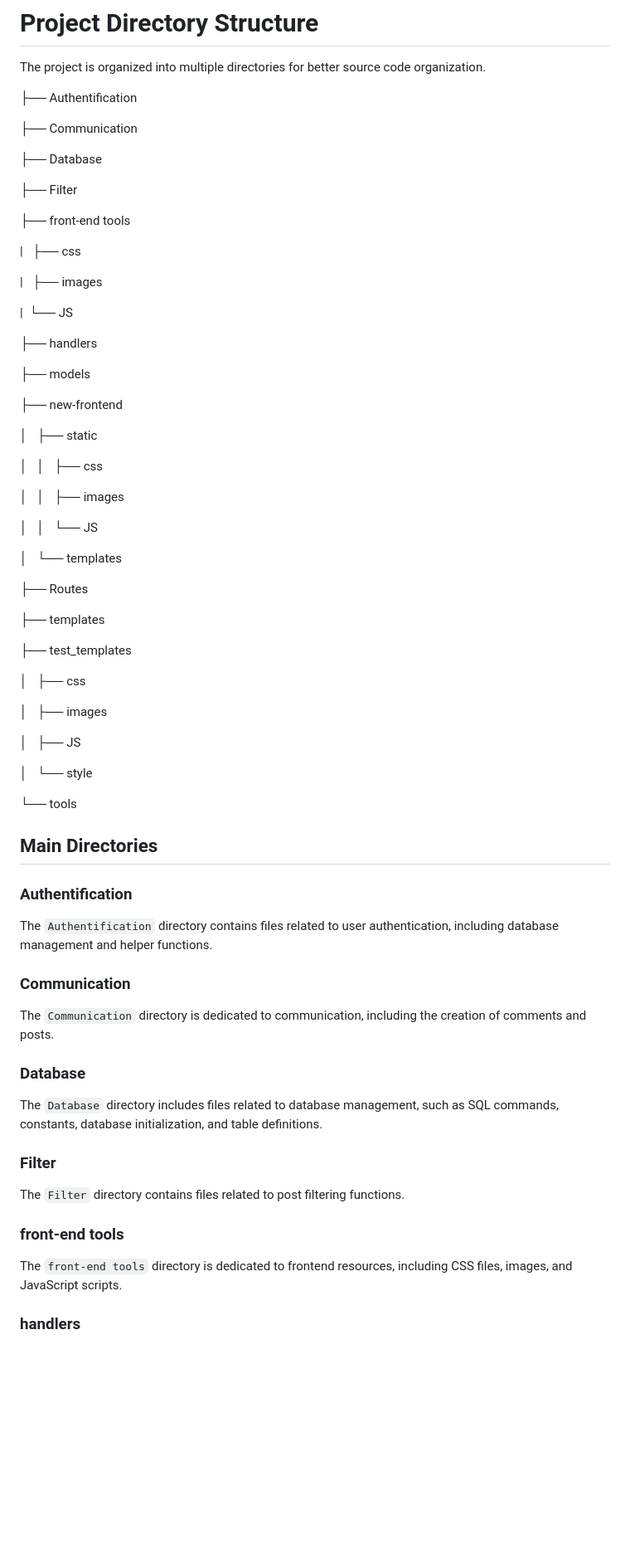
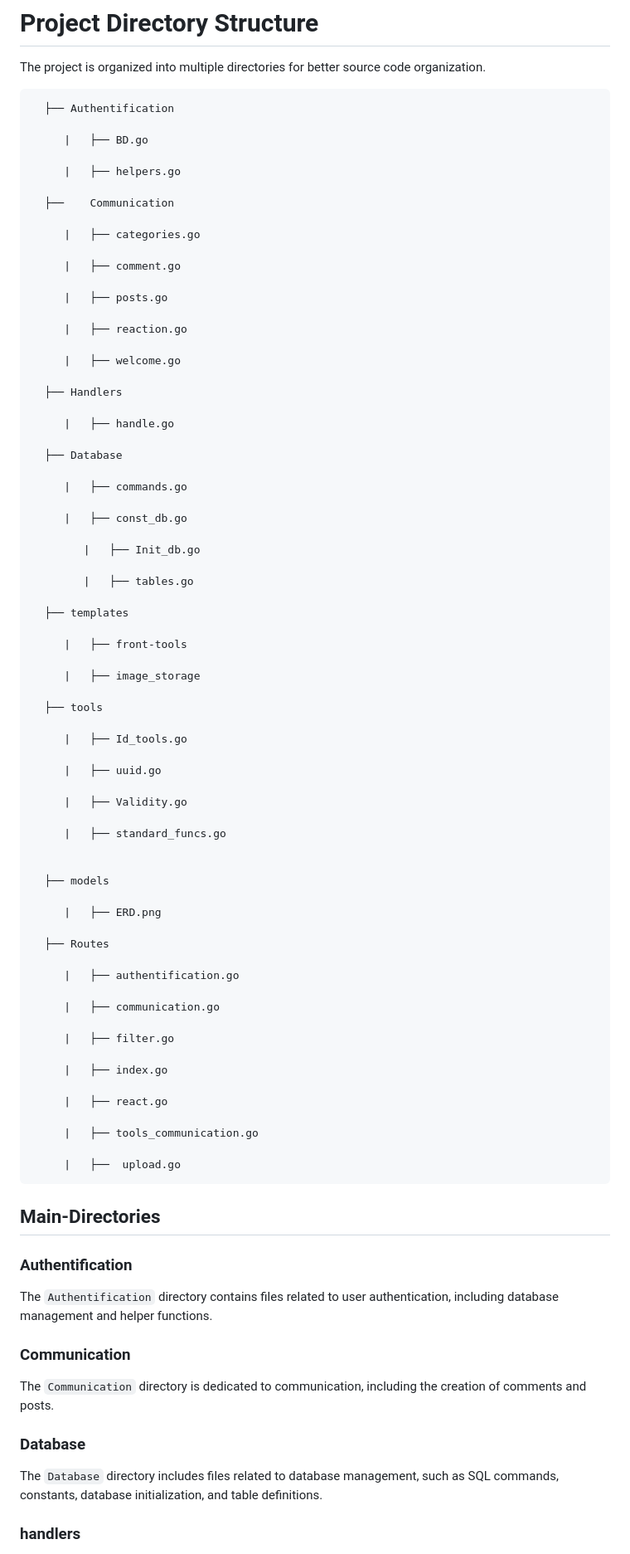
Before and after one commit to aniasse/forum-authentication, a Markdown page: README.md, the part around one of its changes. Shown at 83% size. Rendered like a GitHub page; blank space fills up the shorter version.

Commit message:
modification readme

```diff
--- a/README.md
+++ b/README.md
@@ -49,61 +59,81 @@ The application utilizes Docker for managing the development environment. You ca
 # Project Directory Structure
 The project is organized into multiple directories for better source code organization.
 
-├── Authentification
+      ├── Authentification
 
-├── Communication
+         |   ├── BD.go
 
-├── Database
+         |   ├── helpers.go
 
-├── Filter
+      ├──    Communication
 
-├── front-end tools
+         |   ├── categories.go
 
-|   ├── css
+         |   ├── comment.go
 
-|   ├── images
+         |   ├── posts.go
 
-|   └── JS
+         |   ├── reaction.go
 
-├── handlers
+         |   ├── welcome.go
 
-├── models
+      ├── Handlers
 
-├── new-frontend
+         |   ├── handle.go
 
-│   ├── static
+      ├── Database
 
-│   │   ├── css
+         |   ├── commands.go
 
-│   │   ├── images
+         |   ├── const_db.go
 
-│   │   └── JS
+            |   ├── Init_db.go
 
-│   └── templates
+            |   ├── tables.go
 
-├── Routes
+      ├── templates
 
-├── templates
+         |   ├── front-tools
 
-├── test_templates
+         |   ├── image_storage
 
-│   ├── css
+      ├── tools
 
-│   ├── images
+         |   ├── Id_tools.go
 
-│   ├── JS
+         |   ├── uuid.go
 
-│   └── style
+         |   ├── Validity.go
 
-└── tools
+         |   ├── standard_funcs.go
 
 
+      ├── models
 
-## Main Directories
+         |   ├── ERD.png
+
+      ├── Routes
+
+         |   ├── authentification.go
+
+         |   ├── communication.go
+
+         |   ├── filter.go
+
+         |   ├── index.go
+
+         |   ├── react.go
+
+         |   ├── tools_communication.go
+
+         |   ├──  upload.go
+
+
+## Main-Directories
 
 ### Authentification
 
-The `Authentification` directory contains files related to user authentication, including database management and helper functions.
+The    `Authentification` directory contains files related to user authentication, including database management and helper functions.
 
 ### Communication
 
@@ -113,14 +143,6 @@ The `Communication` directory is dedicated to communication, including the creat
 
 The `Database` directory includes files related to database management, such as SQL commands, constants, database initialization, and table definitions.
 
-### Filter
-
-The `Filter` directory contains files related to post filtering functions.
-
-### front-end tools
-
-The `front-end tools` directory is dedicated to frontend resources, including CSS files, images, and JavaScript scripts.
-
 ### handlers
 
 The `handlers` directory may contain request handler functions or other features related to processing user requests.
```
Also changed, not shown: other parts of README.md (+24 -8 lines).
